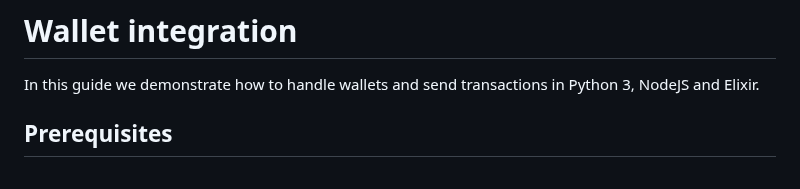
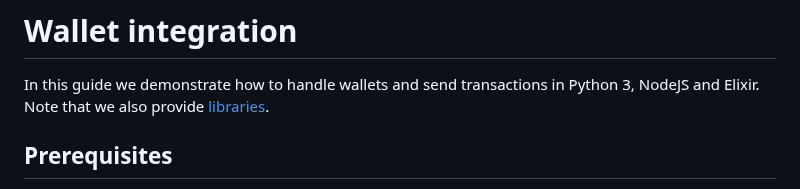
Before and after one commit to warthog-network/docs, a Markdown page: Developers/Integrations/wallet-integration.md, the part around the change. Rendered like a GitHub page.

```diff
--- a/Developers/Integrations/wallet-integration.md
+++ b/Developers/Integrations/wallet-integration.md
@@ -1,6 +1,7 @@
 # Wallet integration
 
 In this guide we demonstrate how to handle wallets and send transactions in Python 3, NodeJS and Elixir.
+Note that we also provide [libraries](Libraries.md).
 
 ## Prerequisites
 
```
Also changed, not shown: Developers/Integrations/Libraries.md (added, +34 -0 lines), Developers/api/transaction-add.md (+3 -0 lines).
